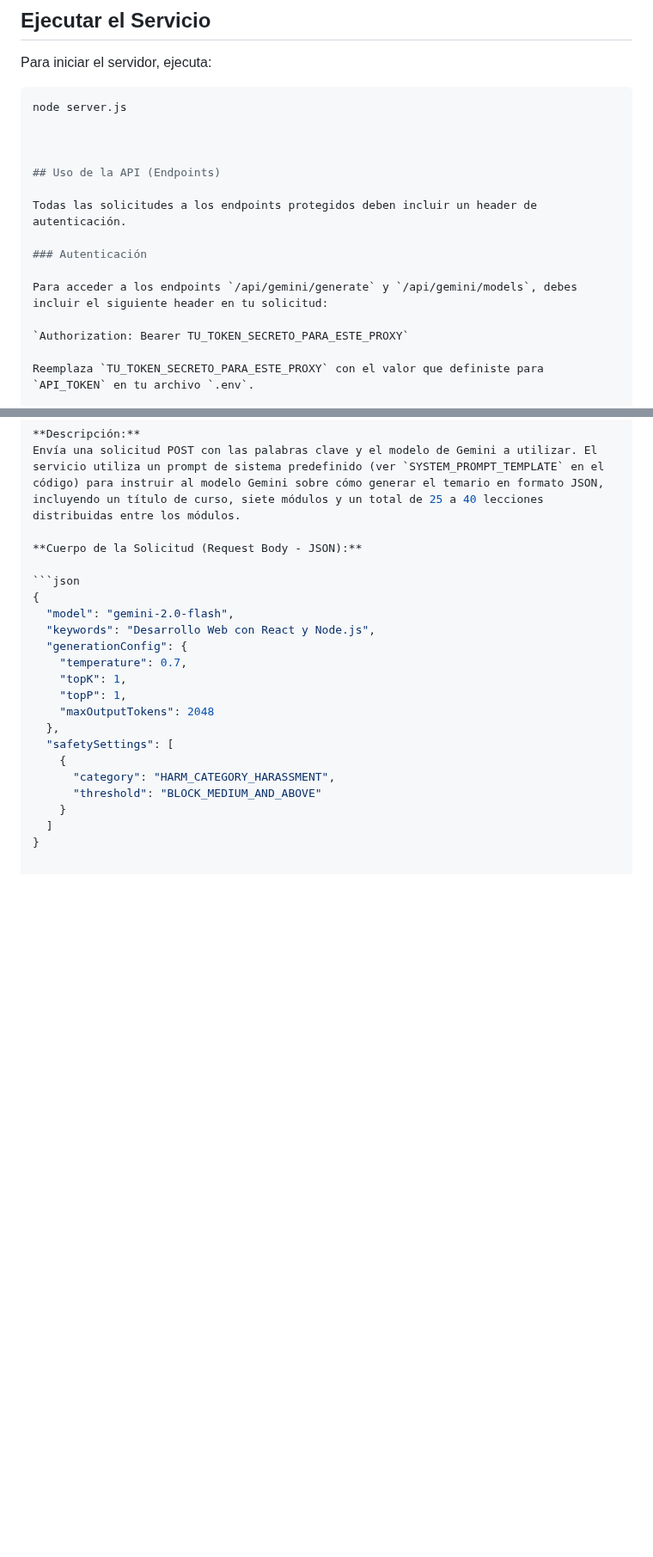
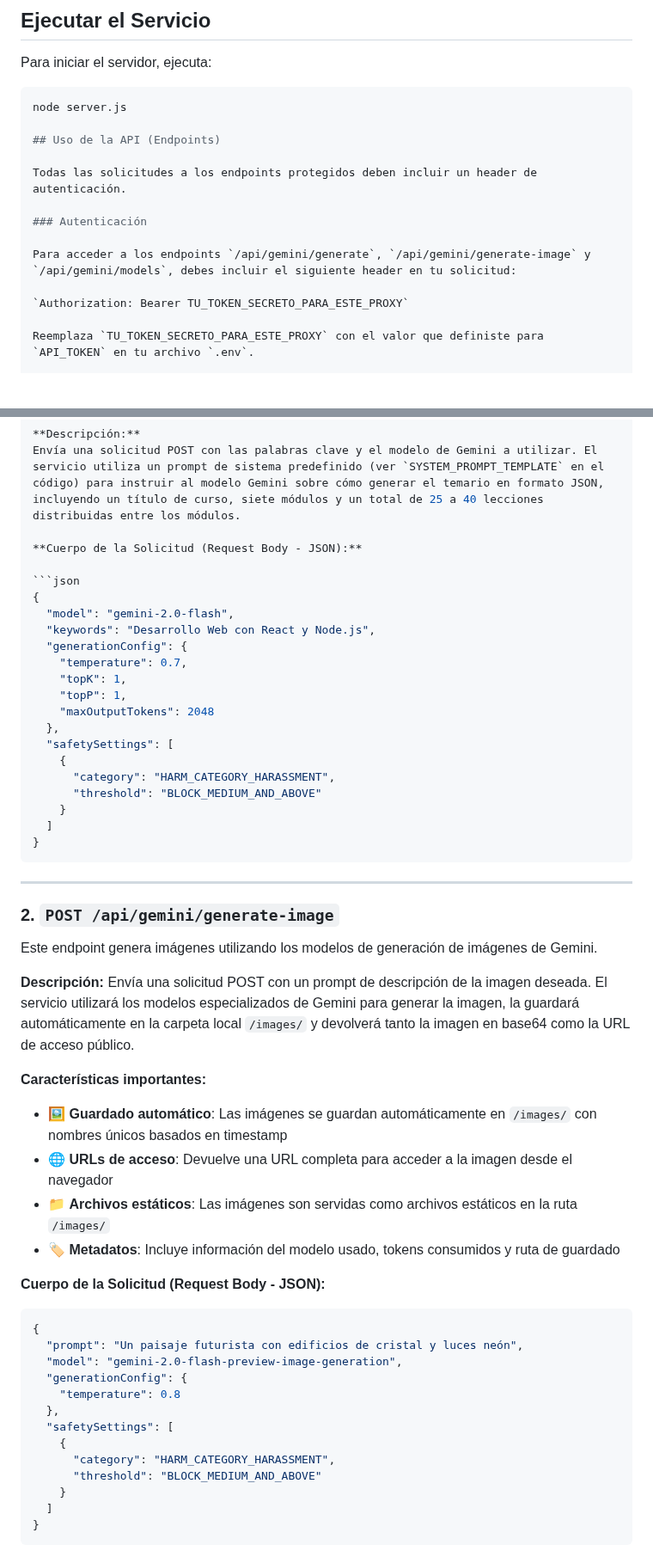
Before and after one commit to ponceleon/codeponce_generate_courses, a Markdown page: README.md, 2 parts joined by grey strips. Shown at 86% size. Drawn GitHub-style; blank space fills up the shorter version.

````diff
--- a/README.md
+++ b/README.md
@@ -60,15 +60,13 @@ Para iniciar el servidor, ejecuta:
 ```bash
 node server.js
 
-
-
 ## Uso de la API (Endpoints)
 
 Todas las solicitudes a los endpoints protegidos deben incluir un header de autenticación.
 
 ### Autenticación
 
-Para acceder a los endpoints `/api/gemini/generate` y `/api/gemini/models`, debes incluir el siguiente header en tu solicitud:
+Para acceder a los endpoints `/api/gemini/generate`, `/api/gemini/generate-image` y `/api/gemini/models`, debes incluir el siguiente header en tu solicitud:
 
 `Authorization: Bearer TU_TOKEN_SECRETO_PARA_ESTE_PROXY`
 
@@ -102,3 +100,38 @@ Envía una solicitud POST con las palabras clave y el modelo de Gemini a utiliza
     }
   ]
 }
+```
+
+---
+
+### 2. `POST /api/gemini/generate-image`
+
+Este endpoint genera imágenes utilizando los modelos de generación de imágenes de Gemini.
+
+**Descripción:**
+Envía una solicitud POST con un prompt de descripción de la imagen deseada. El servicio utilizará los modelos especializados de Gemini para generar la imagen, la guardará automáticamente en la carpeta local `/images/` y devolverá tanto la imagen en base64 como la URL de acceso público.
+
+**Características importantes:**
+- 🖼️ **Guardado automático**: Las imágenes se guardan automáticamente en `/images/` con nombres únicos basados en timestamp
+- 🌐 **URLs de acceso**: Devuelve una URL completa para acceder a la imagen desde el navegador
+- 📁 **Archivos estáticos**: Las imágenes son servidas como archivos estáticos en la ruta `/images/`
+- 🏷️ **Metadatos**: Incluye información del modelo usado, tokens consumidos y ruta de guardado
+
+**Cuerpo de la Solicitud (Request Body - JSON):**
+
+```json
+{
+  "prompt": "Un paisaje futurista con edificios de cristal y luces neón",
+  "model": "gemini-2.0-flash-preview-image-generation",
+  "generationConfig": {
+    "temperature": 0.8
+  },
+  "safetySettings": [
+    {
+      "category": "HARM_CATEGORY_HARASSMENT",
+      "threshold": "BLOCK_MEDIUM_AND_ABOVE"
+    }
+  ]
+}
+```
+
````
Also changed, not shown: other parts of README.md (+112 -0 lines).
